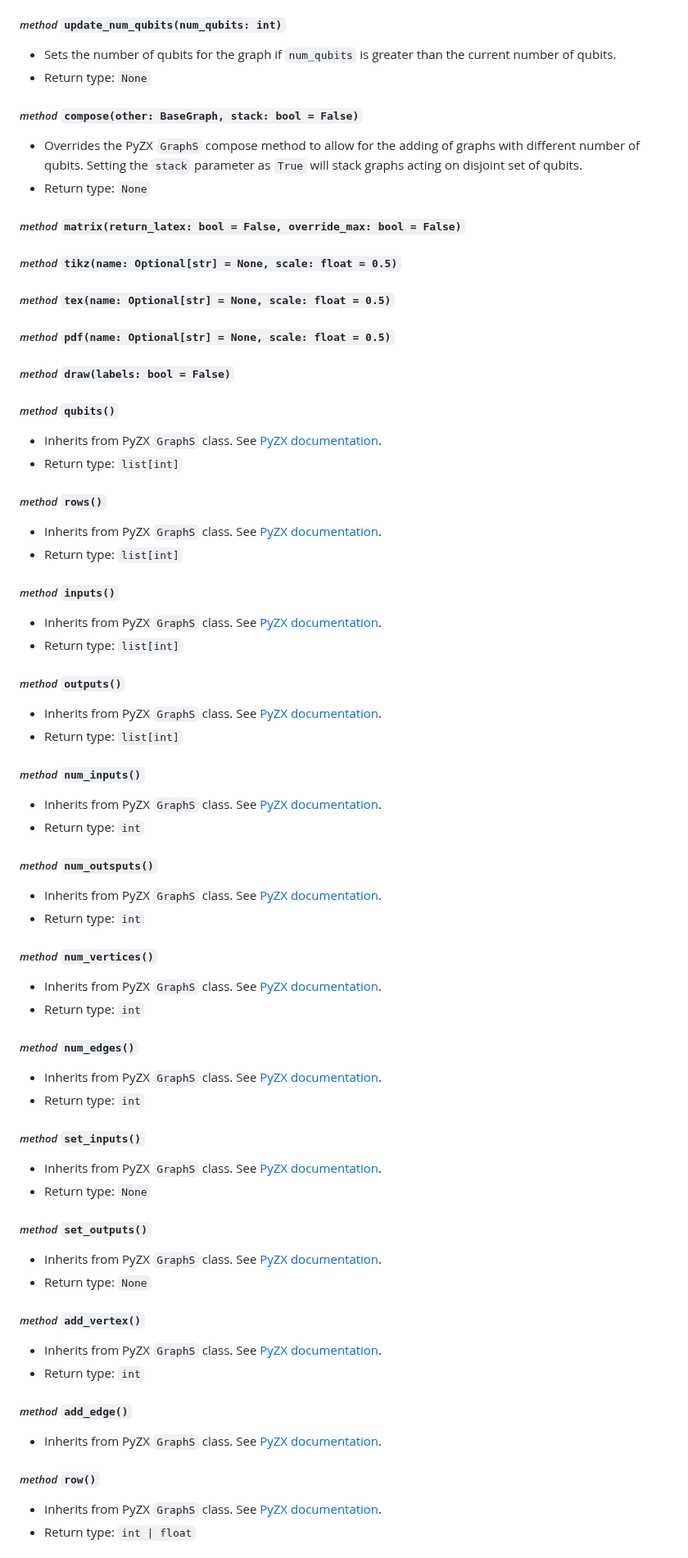
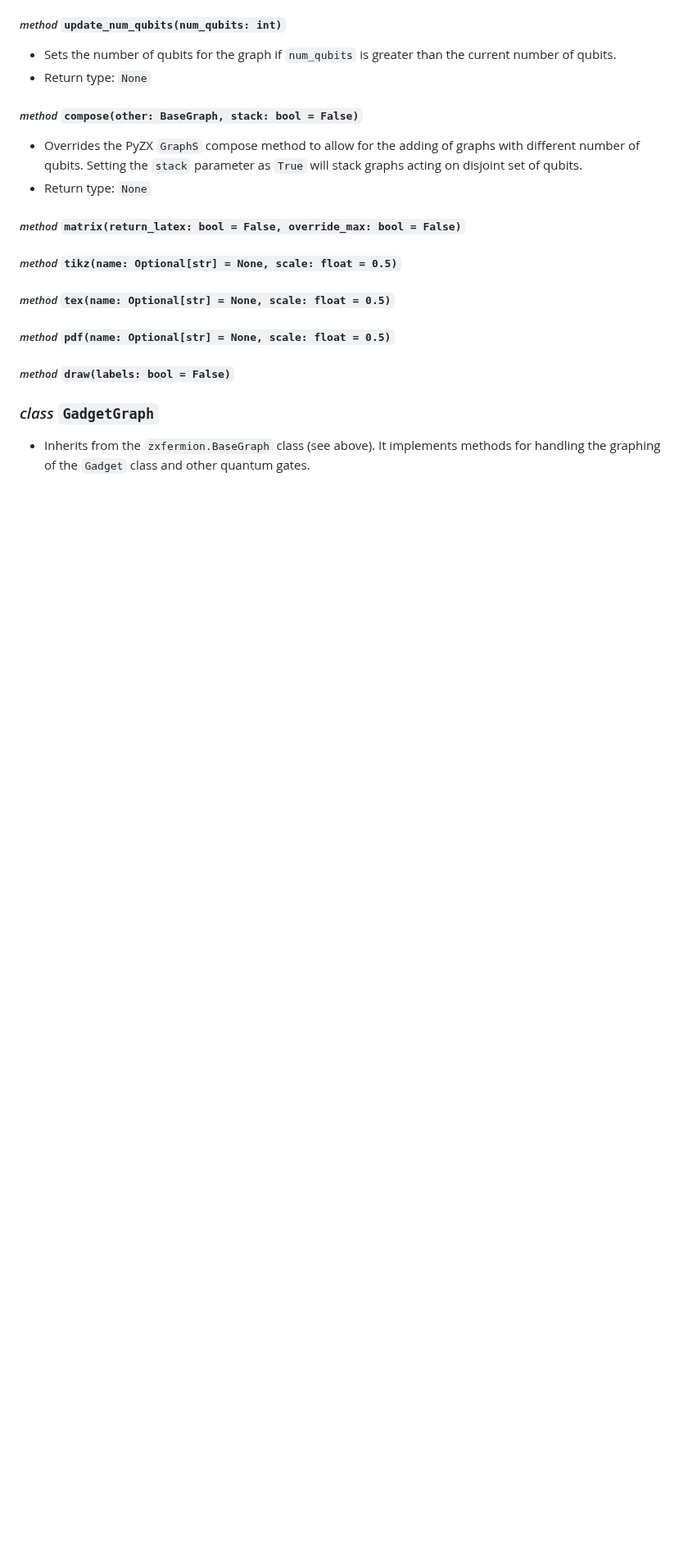
Before and after one commit to aymannel/zxfermion, a Markdown page: README.md, the part around one of its changes. Shown at 82% size. Rendered like a GitHub page; blank space fills up the shorter version.

Commit message:
README stuff

```diff
--- a/README.md
+++ b/README.md
@@ -163,54 +164,6 @@ gadget.draw()
 
 ##### _method_ `draw(labels: bool = False)`
 
-##### _method_ `qubits()`
-- Inherits from PyZX `GraphS` class. See [PyZX documentation](https://pyzx.readthedocs.io/en/latest/api.html#pyzx.graph.base.BaseGraph).
-- Return type: `list[int]`
+### _class_ `GadgetGraph`
+- Inherits from the `zxfermion.BaseGraph` class (see above). It implements methods for handling the graphing of the `Gadget` class and other quantum gates.
 
-##### _method_ `rows()`
-- Inherits from PyZX `GraphS` class. See [PyZX documentation](https://pyzx.readthedocs.io/en/latest/api.html#pyzx.graph.base.BaseGraph).
-- Return type: `list[int]`
-
-##### _method_ `inputs()`
-- Inherits from PyZX `GraphS` class. See [PyZX documentation](https://pyzx.readthedocs.io/en/latest/api.html#pyzx.graph.base.BaseGraph).
-- Return type: `list[int]`
-
-##### _method_ `outputs()`
-- Inherits from PyZX `GraphS` class. See [PyZX documentation](https://pyzx.readthedocs.io/en/latest/api.html#pyzx.graph.base.BaseGraph).
-- Return type: `list[int]`
-
-##### _method_ `num_inputs()`
-- Inherits from PyZX `GraphS` class. See [PyZX documentation](https://pyzx.readthedocs.io/en/latest/api.html#pyzx.graph.base.BaseGraph).
-- Return type: `int`
-
-##### _method_ `num_outsputs()`
-- Inherits from PyZX `GraphS` class. See [PyZX documentation](https://pyzx.readthedocs.io/en/latest/api.html#pyzx.graph.base.BaseGraph).
-- Return type: `int`
-
-##### _method_ `num_vertices()`
-- Inherits from PyZX `GraphS` class. See [PyZX documentation](https://pyzx.readthedocs.io/en/latest/api.html#pyzx.graph.base.BaseGraph).
-- Return type: `int`
-
-##### _method_ `num_edges()`
-- Inherits from PyZX `GraphS` class. See [PyZX documentation](https://pyzx.readthedocs.io/en/latest/api.html#pyzx.graph.base.BaseGraph).
-- Return type: `int`
-
-##### _method_ `set_inputs()`
-- Inherits from PyZX `GraphS` class. See [PyZX documentation](https://pyzx.readthedocs.io/en/latest/api.html#pyzx.graph.base.BaseGraph).
-- Return type: `None`
-
-##### _method_ `set_outputs()`
-- Inherits from PyZX `GraphS` class. See [PyZX documentation](https://pyzx.readthedocs.io/en/latest/api.html#pyzx.graph.base.BaseGraph).
-- Return type: `None`
-
-##### _method_ `add_vertex()`
-- Inherits from PyZX `GraphS` class. See [PyZX documentation](https://pyzx.readthedocs.io/en/latest/api.html#pyzx.graph.base.BaseGraph).
-- Return type: `int`
-
-##### _method_ `add_edge()`
-- Inherits from PyZX `GraphS` class. See [PyZX documentation](https://pyzx.readthedocs.io/en/latest/api.html#pyzx.graph.base.BaseGraph).
-
-##### _method_ `row()`
-- Inherits from PyZX `GraphS` class. See [PyZX documentation](https://pyzx.readthedocs.io/en/latest/api.html#pyzx.graph.base.BaseGraph).
-- Return type: `int | float`
-
```
Also changed, not shown: other parts of README.md (+6 -26 lines).
